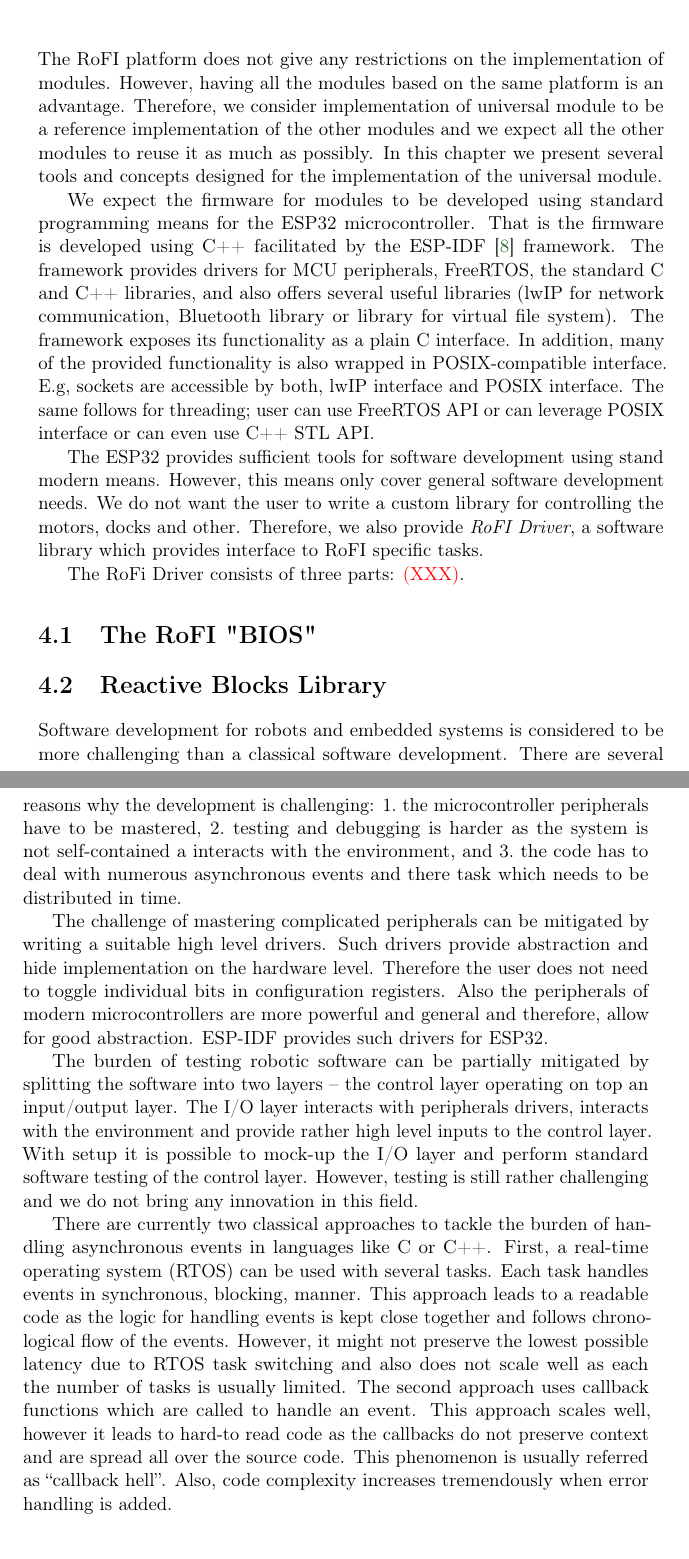
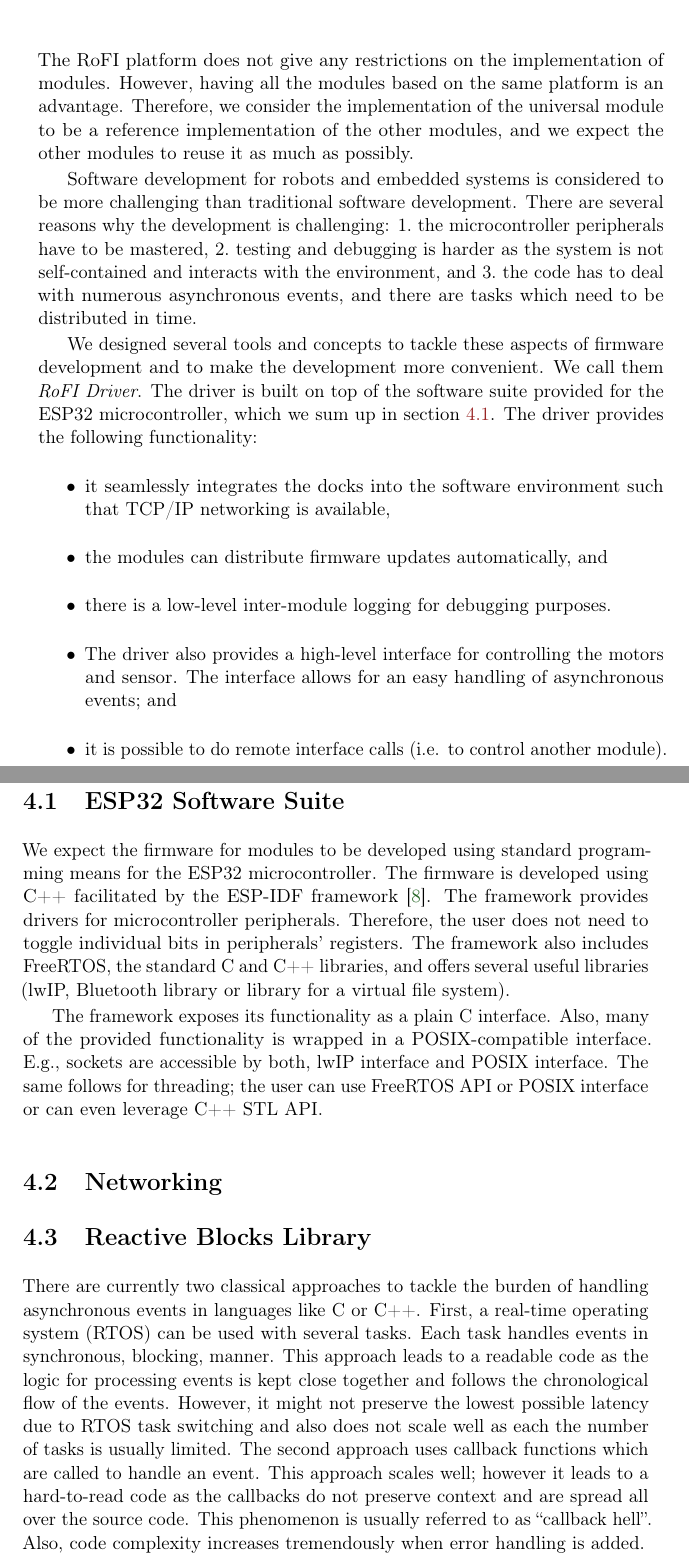
Before and after one commit to yaqwsx/mgrthesis, a LaTeX thesis (thesis.tex, which reads software_equipment.tex): two parts of pages 53 and 54 of 71, joined at a grey line, cut so that both start at the same text. Compiled offline with pdfLaTeX.

Commit message:
Run the text through grammarly

```diff
--- a/software_equipment.tex
+++ b/software_equipment.tex
@@ -2,73 +2,72 @@
 
 The RoFI platform does not give any restrictions on the implementation of
 modules. However, having all the modules based on the same platform is an
-advantage. Therefore, we consider implementation of universal module to be a
-reference implementation of the other modules and we expect all the other
-modules to reuse it as much as possibly. In this chapter we present several
-tools and concepts designed for the implementation of the universal module.
+advantage. Therefore, we consider the implementation of the universal module to
+be a reference implementation of the other modules, and we expect the other
+modules to reuse it as much as possibly.
+
+Software development for robots and embedded systems is considered to be more
+challenging than traditional software development. There are several reasons why
+the development is challenging:
+\begin{enumerate*}
+    \item the microcontroller peripherals have to be mastered,
+    \item testing and debugging is harder as the system is not self-contained
+    and interacts with the environment, and
+    \item the code has to deal with numerous asynchronous events, and there are
+    tasks which need to be distributed in time.
+\end{enumerate*}
+
+We designed several tools and concepts to tackle these aspects of firmware
+development and to make the development more convenient. We call them \emph{RoFI
+Driver}. The driver is built on top of the software suite provided for the ESP32
+microcontroller, which we sum up in section \ref{sec:hardware}. The driver
+provides the following functionality:
+\begin{itemize}
+    \item it seamlessly integrates the docks into the software environment such
+    that TCP/IP networking is available,
+    \item the modules can distribute firmware updates automatically, and
+    \item there is a low-level inter-module logging for debugging purposes.
+    \item The driver also provides a high-level interface for controlling the
+    motors and sensor. The interface allows for an easy handling of asynchronous
+    events; and
+    \item it is possible to do remote interface calls (i.e. to control another
+    module).
+\end{itemize}
+
+\section{ESP32 Software Suite} \label{sec:hardware}
 
 We expect the firmware for modules to be developed using standard programming
-means for the ESP32 microcontroller. That is the firmware is developed using C++
-facilitated by the ESP-IDF \cite{noauthor_esp-idf_nodate} framework. The
-framework provides drivers for MCU peripherals, FreeRTOS, the standard C and C++
-libraries, and also offers several useful libraries (lwIP for network
-communication, Bluetooth library or library for virtual file system). The
-framework exposes its functionality as a plain C interface. In addition, many of
-the provided functionality is also wrapped in POSIX-compatible interface. E.g,
+means for the ESP32 microcontroller. The firmware is developed using C++
+facilitated by the ESP-IDF framework \cite{noauthor_esp-idf_nodate}. The
+framework provides drivers for microcontroller peripherals. Therefore, the user
+does not need to toggle individual bits in peripherals' registers. The framework
+also includes FreeRTOS, the standard C and C++ libraries, and offers several
+useful libraries (lwIP, Bluetooth library or library for a virtual file
+system).
+
+The framework exposes its functionality as a plain C interface. Also, many of
+the provided functionality is wrapped in a POSIX-compatible interface. E.g.,
 sockets are accessible by both, lwIP interface and POSIX interface. The same
-follows for threading; user can use FreeRTOS API or can leverage POSIX interface
-or can even use C++ STL API.
+follows for threading; the user can use FreeRTOS API or POSIX interface or can
+even leverage C++ STL API.
 
-The ESP32 provides sufficient tools for software development using stand modern
-means. However, this means only cover general software development needs. We do
-not want the user to write a custom library for controlling the motors, docks
-and other. Therefore, we also provide \emph{RoFI Driver}, a software library
-which provides interface to RoFI specific tasks.
+\section{Networking} \label{sec:networking}
 
-The RoFi Driver consists of three parts: \todo{XXX}.
-
-\section{The RoFI "BIOS"}
-
-\section{Reactive Blocks Library}
-
-Software development for robots and embedded systems is considered to be more
-challenging than a classical software development. There are several reasons
-why the development is challenging:
-\begin{enumerate*}
-    \item the microcontroller peripherals have to be mastered,
-    \item testing and debugging is harder as the system is not self-contained a
-    interacts with the environment, and
-    \item the code has to deal with numerous asynchronous events and there task
-    which needs to be distributed in time.
-\end{enumerate*}
-
-The challenge of mastering complicated peripherals can be mitigated by writing a
-suitable high level drivers. Such drivers provide abstraction and hide
-implementation on the hardware level. Therefore the user does not need to toggle
-individual bits in configuration registers. Also the peripherals of modern
-microcontrollers are more powerful and general and therefore, allow for good
-abstraction. ESP-IDF provides such drivers for ESP32.
-
-The burden of testing robotic software can be partially mitigated by splitting
-the software into two layers -- the control layer operating on top an
-input/output layer. The I/O layer interacts with peripherals drivers, interacts
-with the environment and provide rather high level inputs to the control layer.
-With setup it is possible to mock-up the I/O layer and perform standard software
-testing of the control layer. However, testing is still rather challenging and
-we do not bring any innovation in this field.
+\section{Reactive Blocks Library} \label{sec:rbl}
 
 There are currently two classical approaches to tackle the burden of handling
 asynchronous events in languages like C or C++. First, a real-time operating
 system (RTOS) can be used with several tasks. Each task handles events in
 synchronous, blocking, manner. This approach leads to a readable code as the
-logic for handling events is kept close together and follows chronological flow
-of the events. However, it might not preserve the lowest possible latency due to
-RTOS task switching and also does not scale well as each the number of tasks is
-usually limited. The second approach uses callback functions which are called to
-handle an event. This approach scales well, however it leads to hard-to read
-code as the callbacks do not preserve context and are spread all over the source
-code. This phenomenon is usually referred as ``callback hell''. Also, code
-complexity increases tremendously when error handling is added.
+logic for processing events is kept close together and follows the chronological
+flow of the events. However, it might not preserve the lowest possible latency
+due to RTOS task switching and also does not scale well as each the number of
+tasks is usually limited. The second approach uses callback functions which are
+called to handle an event. This approach scales well; however it leads to a
+hard-to-read code as the callbacks do not preserve context and are spread all
+over the source code. This phenomenon is usually referred to as ``callback
+hell''. Also, code complexity increases tremendously when error handling is
+added.
 
 We designed a new solution for handling asynchronous events for the RoFI
 platform. We call it \emph{reactive blocks}. The idea behind reactive blocks is
```
Also changed, not shown: rofi_platform.tex (+4 -6 lines), software_equipment.tex (96 more changed lines).
